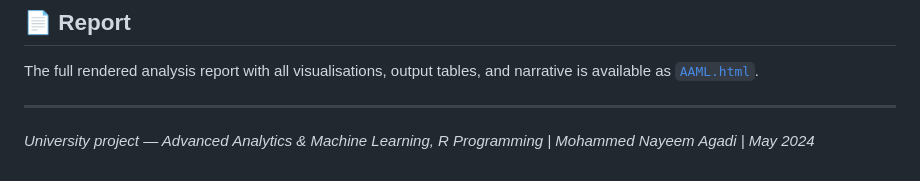
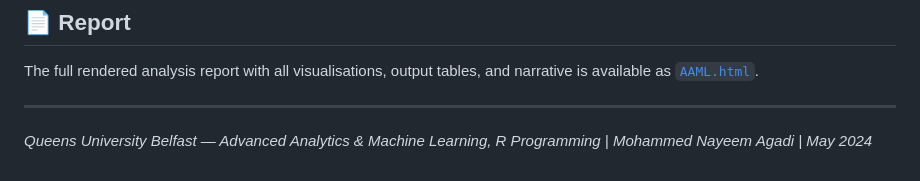
Before and after one commit to Nayeem-Agadi/Advance-analytics-and-machine-learning--R-programming, a Markdown page: README.md, the part around the change. Drawn GitHub-style.

Commit message:
Advanced Analytics & Machine Learning — R Programming

```diff
--- a/README.md
+++ b/README.md
@@ -341,4 +341,4 @@ The full rendered analysis report with all visualisations, output tables, and na
 
 ---
 
-*University project — Advanced Analytics & Machine Learning, R Programming | Mohammed Nayeem Agadi | May 2024*
+*Queens University Belfast — Advanced Analytics & Machine Learning, R Programming | Mohammed Nayeem Agadi | May 2024*
```
